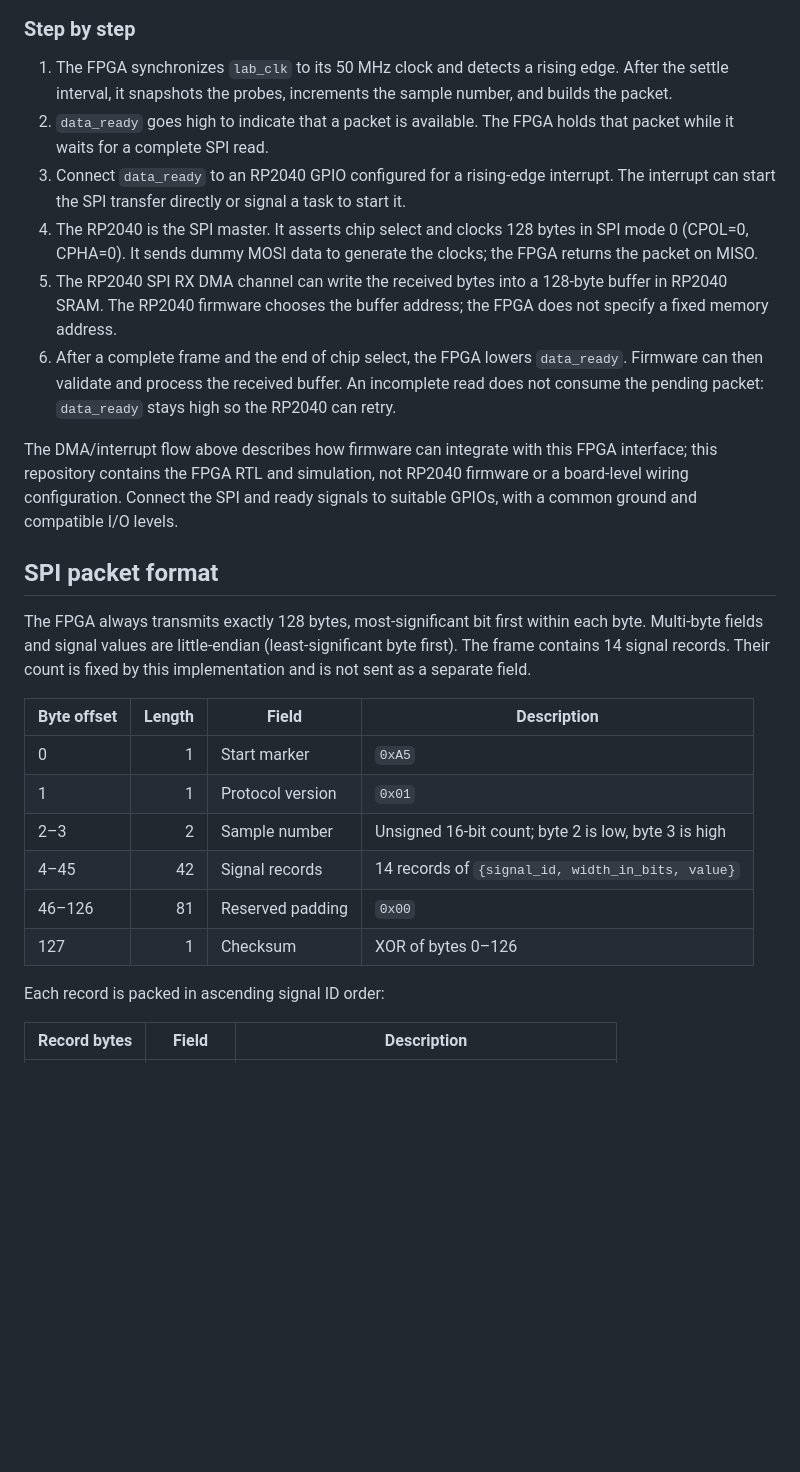
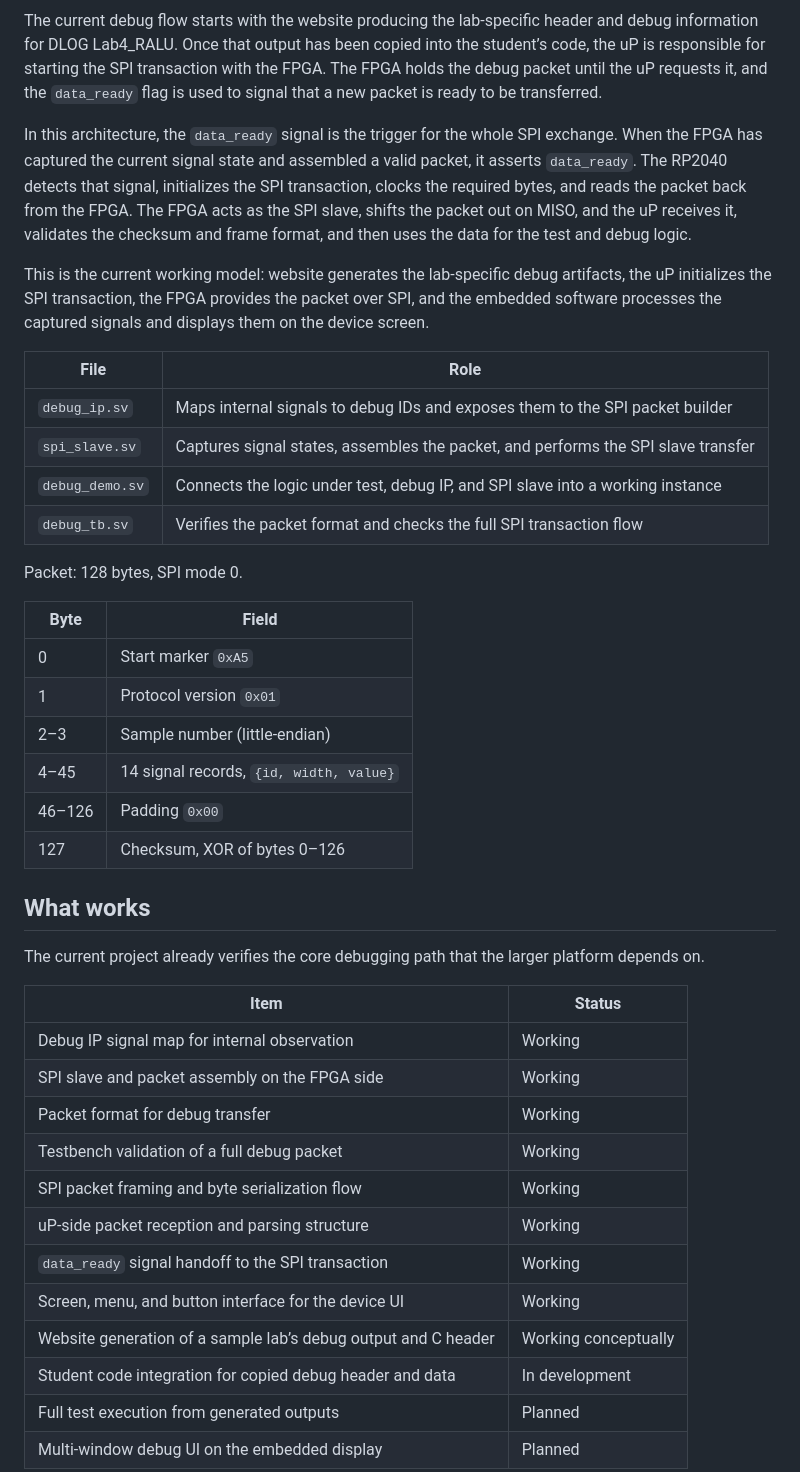
Before and after one commit to daphnecalin/pld-de10, a Markdown page: README.md, the part around one of its changes. Drawn GitHub-style; blank space fills up the shorter version.

Commit message:
updated README for pre alpha submission

````diff
--- a/README.md
+++ b/README.md
@@ -18,48 +44,45 @@ flowchart TD
 ```
 
-### Step by step
+The current debug flow starts with the website producing the lab-specific header and debug information for DLOG Lab4_RALU. Once that output has been copied into the student’s code, the uP is responsible for starting the SPI transaction with the FPGA. The FPGA holds the debug packet until the uP requests it, and the `data_ready` flag is used to signal that a new packet is ready to be transferred.
 
-1. The FPGA synchronizes `lab_clk` to its 50 MHz clock and detects a rising
-   edge. After the settle interval, it snapshots the probes, increments the
-   sample number, and builds the packet.
-2. `data_ready` goes high to indicate that a packet is available. The FPGA
-   holds that packet while it waits for a complete SPI read.
-3. Connect `data_ready` to an RP2040 GPIO configured for a rising-edge
-   interrupt. The interrupt can start the SPI transfer directly or signal a
-   task to start it.
-4. The RP2040 is the SPI master. It asserts chip select and clocks 128 bytes
-   in SPI mode 0 (CPOL=0, CPHA=0). It sends dummy MOSI data to generate the
-   clocks; the FPGA returns the packet on MISO.
-5. The RP2040 SPI RX DMA channel can write the received bytes into a
-   128-byte buffer in RP2040 SRAM. The RP2040 firmware chooses the buffer
-   address; the FPGA does not specify a fixed memory address.
-6. After a complete frame and the end of chip select, the FPGA lowers
-   `data_ready`. Firmware can then validate and process the received buffer.
-   An incomplete read does not consume the pending packet: `data_ready` stays
-   high so the RP2040 can retry.
+In this architecture, the `data_ready` signal is the trigger for the whole SPI exchange. When the FPGA has captured the current signal state and assembled a valid packet, it asserts `data_ready`. The RP2040 detects that signal, initializes the SPI transaction, clocks the required bytes, and reads the packet back from the FPGA. The FPGA acts as the SPI slave, shifts the packet out on MISO, and the uP receives it, validates the checksum and frame format, and then uses the data for the test and debug logic.
 
-The DMA/interrupt flow above describes how firmware can integrate with this
-FPGA interface; this repository contains the FPGA RTL and simulation, not
-RP2040 firmware or a board-level wiring configuration. Connect the SPI and
-ready signals to suitable GPIOs, with a common ground and compatible I/O
-levels.
+This is the current working model: website generates the lab-specific debug artifacts, the uP initializes the SPI transaction, the FPGA provides the packet over SPI, and the embedded software processes the captured signals and displays them on the device screen.
 
-## SPI packet format
+| File | Role |
+| --- | --- |
+| `debug_ip.sv` | Maps internal signals to debug IDs and exposes them to the SPI packet builder |
+| `spi_slave.sv` | Captures signal states, assembles the packet, and performs the SPI slave transfer |
+| `debug_demo.sv` | Connects the logic under test, debug IP, and SPI slave into a working instance |
+| `debug_tb.sv` | Verifies the packet format and checks the full SPI transaction flow |
 
-The FPGA always transmits exactly 128 bytes, most-significant bit first within
-each byte. Multi-byte fields and signal values are little-endian
-(least-significant byte first). The frame contains 14 signal records. Their
-count is fixed by this implementation and is not sent as a separate field.
+Packet: 128 bytes, SPI mode 0.
 
-| Byte offset | Length | Field | Description |
-| --- | ---: | --- | --- |
-| 0 | 1 | Start marker | `0xA5` |
-| 1 | 1 | Protocol version | `0x01` |
-| 2–3 | 2 | Sample number | Unsigned 16-bit count; byte 2 is low, byte 3 is high |
-| 4–45 | 42 | Signal records | 14 records of `{signal_id, width_in_bits, value}` |
-| 46–126 | 81 | Reserved padding | `0x00` |
-| 127 | 1 | Checksum | XOR of bytes 0–126 |
+| Byte | Field |
+| --- | --- |
+| 0 | Start marker `0xA5` |
+| 1 | Protocol version `0x01` |
+| 2–3 | Sample number (little-endian) |
+| 4–45 | 14 signal records, `{id, width, value}` |
+| 46–126 | Padding `0x00` |
+| 127 | Checksum, XOR of bytes 0–126 |
 
-Each record is packed in ascending signal ID order:
+## What works
 
-| Record bytes | Field | Description |
+The current project already verifies the core debugging path that the larger platform depends on.
+
+| Item | Status |
+| --- | --- |
+| Debug IP signal map for internal observation | Working |
+| SPI slave and packet assembly on the FPGA side | Working |
+| Packet format for debug transfer | Working |
+| Testbench validation of a full debug packet | Working |
+| SPI packet framing and byte serialization flow | Working |
+| uP-side packet reception and parsing structure | Working |
+| `data_ready` signal handoff to the SPI transaction | Working |
+| Screen, menu, and button interface for the device UI | Working |
+| Website generation of a sample lab’s debug output and C header | Working conceptually |
+| Student code integration for copied debug header and data | In development |
+| Full test execution from generated outputs | Planned |
+| Multi-window debug UI on the embedded display | Planned |
+
````
Also changed, not shown: other parts of README.md (+79 -53 lines).
